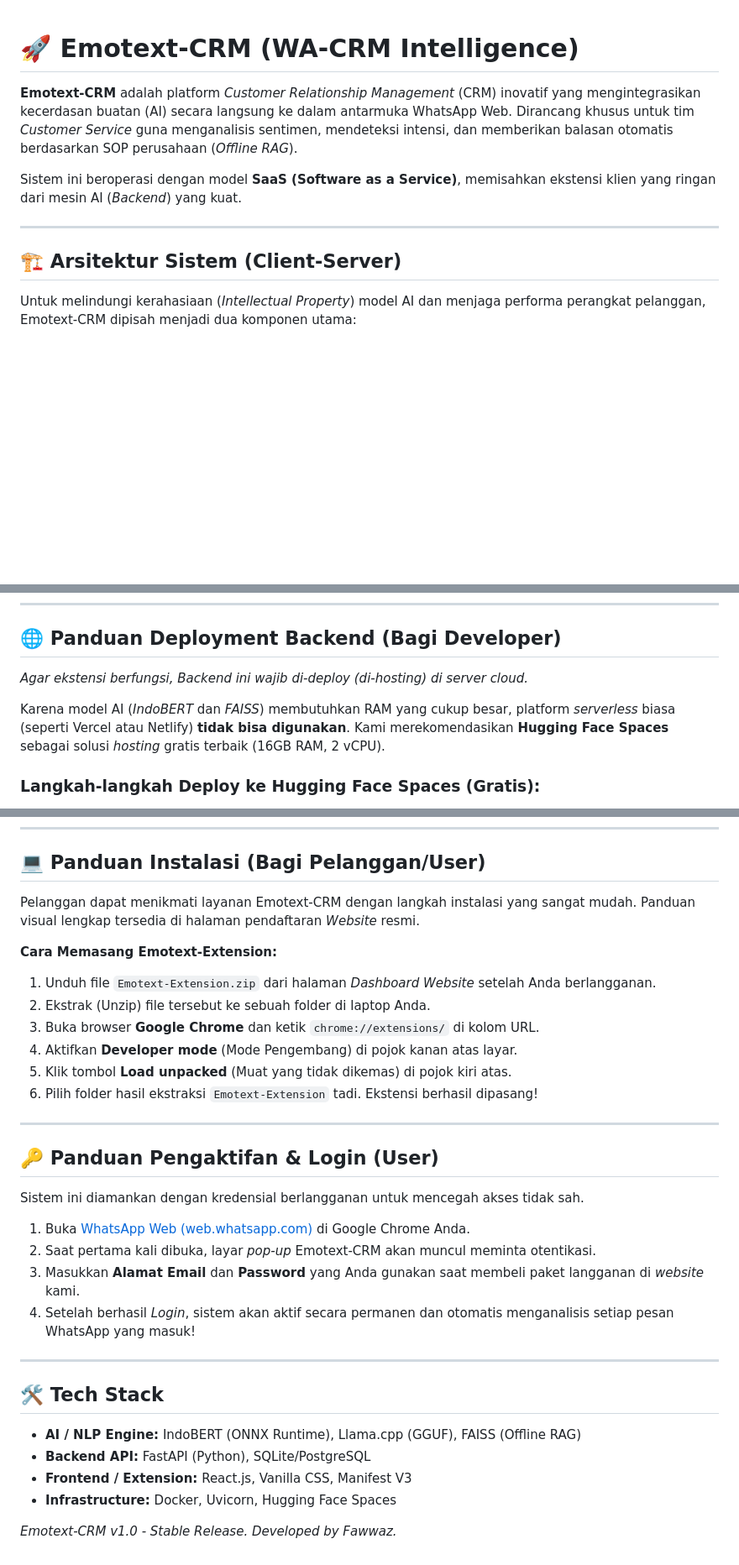
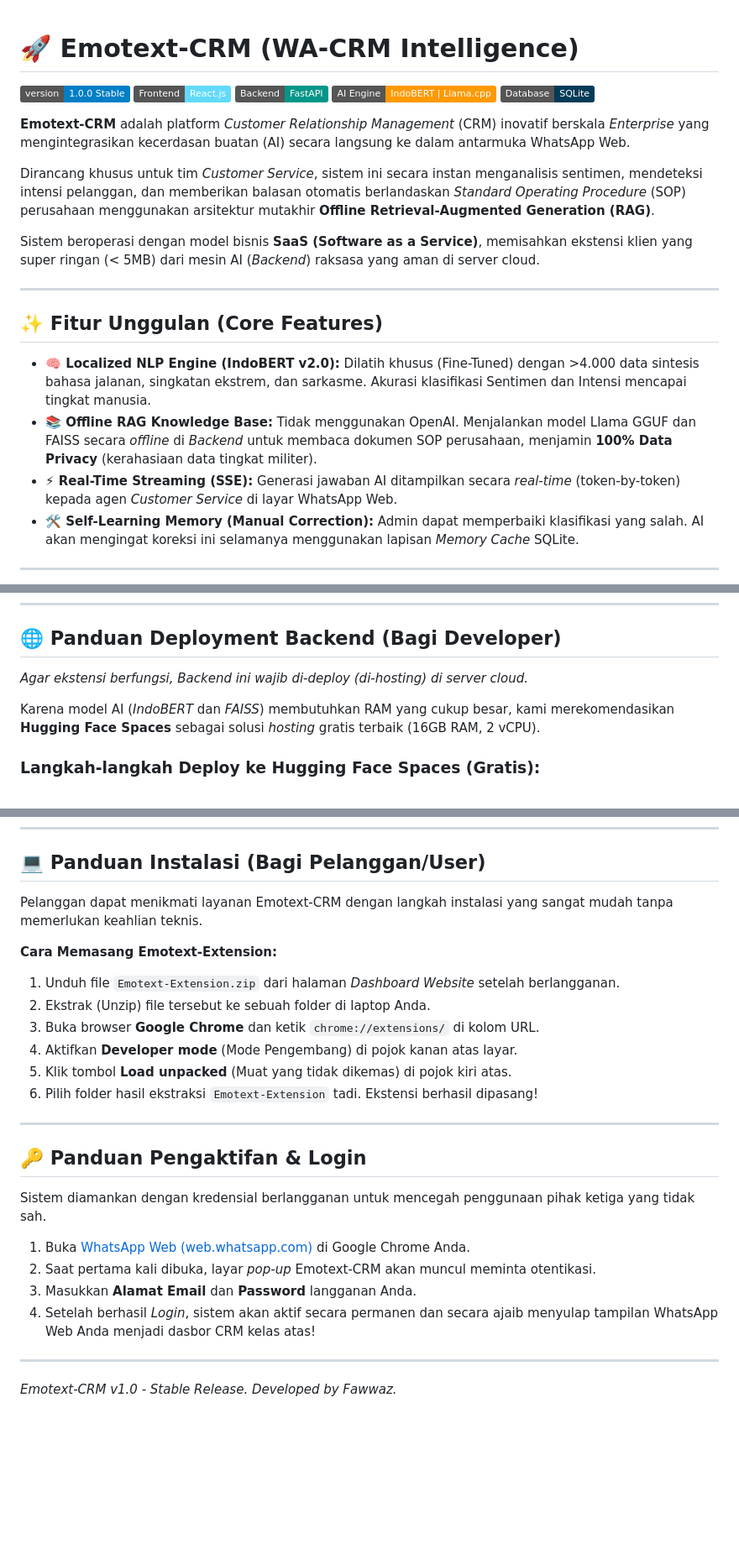
Before and after one commit to Fawwzrf/emotext-crm, a Markdown page: README.md, 3 parts joined by grey strips. Shown at 84% size. GitHub-like rendering; badges without logos; blank space fills up the shorter version.

```diff
--- a/README.md
+++ b/README.md
@@ -1,11 +1,24 @@
 # 🚀 Emotext-CRM (WA-CRM Intelligence)
-**Emotext-CRM** adalah platform *Customer Relationship Management* (CRM) inovatif yang mengintegrasikan kecerdasan buatan (AI) secara langsung ke dalam antarmuka WhatsApp Web. Dirancang khusus untuk tim *Customer Service* guna menganalisis sentimen, mendeteksi intensi, dan memberikan balasan otomatis berdasarkan SOP perusahaan (*Offline RAG*).
 
-Sistem ini beroperasi dengan model **SaaS (Software as a Service)**, memisahkan ekstensi klien yang ringan dari mesin AI (*Backend*) yang kuat.
+![Version](https://img.shields.io/badge/version-1.0.0_Stable-blue.svg)
+![React](https://img.shields.io/badge/Frontend-React.js-61DAFB?logo=react)
+![FastAPI](https://img.shields.io/badge/Backend-FastAPI-009688?logo=fastapi)
+![AI](https://img.shields.io/badge/AI_Engine-IndoBERT_%7C_Llama.cpp-FF9900?logo=huggingface)
+![Database](https://img.shields.io/badge/Database-SQLite-003B57?logo=sqlite)
+
+**Emotext-CRM** adalah platform *Customer Relationship Management* (CRM) inovatif berskala *Enterprise* yang mengintegrasikan kecerdasan buatan (AI) secara langsung ke dalam antarmuka WhatsApp Web.
+
+Dirancang khusus untuk tim *Customer Service*, sistem ini secara instan menganalisis sentimen, mendeteksi intensi pelanggan, dan memberikan balasan otomatis berlandaskan *Standard Operating Procedure* (SOP) perusahaan menggunakan arsitektur mutakhir **Offline Retrieval-Augmented Generation (RAG)**.
+
+Sistem beroperasi dengan model bisnis **SaaS (Software as a Service)**, memisahkan ekstensi klien yang super ringan (< 5MB) dari mesin AI (*Backend*) raksasa yang aman di server cloud.
 
 ---
 
-## 🏗️ Arsitektur Sistem (Client-Server)
+## ✨ Fitur Unggulan (Core Features)
+- **🧠 Localized NLP Engine (IndoBERT v2.0):** Dilatih khusus (Fine-Tuned) dengan >4.000 data sintesis bahasa jalanan, singkatan ekstrem, dan sarkasme. Akurasi klasifikasi Sentimen dan Intensi mencapai tingkat manusia.
+- **📚 Offline RAG Knowledge Base:** Tidak menggunakan OpenAI. Menjalankan model Llama GGUF dan FAISS secara *offline* di *Backend* untuk membaca dokumen SOP perusahaan, menjamin **100% Data Privacy** (kerahasiaan data tingkat militer).
+- **⚡ Real-Time Streaming (SSE):** Generasi jawaban AI ditampilkan secara *real-time* (token-by-token) kepada agen *Customer Service* di layar WhatsApp Web.
+- **🛠️ Self-Learning Memory (Manual Correction):** Admin dapat memperbaiki klasifikasi yang salah. AI akan mengingat koreksi ini selamanya menggunakan lapisan *Memory Cache* SQLite.
 
-Untuk melindungi kerahasiaan (*Intellectual Property*) model AI dan menjaga performa perangkat pelanggan, Emotext-CRM dipisah menjadi dua komponen utama:
+---
 
@@ -17,9 +100,9 @@ Untuk melindungi kerahasiaan (*Intellectual Property*) model AI dan menjaga perf
 ---
 
 ## 🌐 Panduan Deployment Backend (Bagi Developer)
-*Agar ekstensi berfungsi, Backend ini wajib di-deploy (di-hosting) di server *cloud*.*
+*Agar ekstensi berfungsi, Backend ini wajib di-deploy (di-hosting) di server cloud.*
 
-Karena model AI (*IndoBERT* dan *FAISS*) membutuhkan RAM yang cukup besar, platform *serverless* biasa (seperti Vercel atau Netlify) **tidak bisa digunakan**. Kami merekomendasikan **Hugging Face Spaces** sebagai solusi *hosting* gratis terbaik (16GB RAM, 2 vCPU).
+Karena model AI (*IndoBERT* dan *FAISS*) membutuhkan RAM yang cukup besar, kami merekomendasikan **Hugging Face Spaces** sebagai solusi *hosting* gratis terbaik (16GB RAM, 2 vCPU).
 
 ### Langkah-langkah Deploy ke Hugging Face Spaces (Gratis):
 1. Buat akun di [Hugging Face](https://huggingface.co/).
@@ -41,10 +124,10 @@ Karena model AI (*IndoBERT* dan *FAISS*) membutuhkan RAM yang cukup besar, platf
 
 ## 💻 Panduan Instalasi (Bagi Pelanggan/User)
 
-Pelanggan dapat menikmati layanan Emotext-CRM dengan langkah instalasi yang sangat mudah. Panduan visual lengkap tersedia di halaman pendaftaran *Website* resmi.
+Pelanggan dapat menikmati layanan Emotext-CRM dengan langkah instalasi yang sangat mudah tanpa memerlukan keahlian teknis.
 
 **Cara Memasang Emotext-Extension:**
-1. Unduh file `Emotext-Extension.zip` dari halaman *Dashboard Website* setelah Anda berlangganan.
+1. Unduh file `Emotext-Extension.zip` dari halaman *Dashboard Website* setelah berlangganan.
 2. Ekstrak (Unzip) file tersebut ke sebuah folder di laptop Anda.
 3. Buka browser **Google Chrome** dan ketik `chrome://extensions/` di kolom URL.
 4. Aktifkan **Developer mode** (Mode Pengembang) di pojok kanan atas layar.
@@ -53,21 +136,15 @@ Pelanggan dapat menikmati layanan Emotext-CRM dengan langkah instalasi yang sang
 
 ---
 
-## 🔑 Panduan Pengaktifan & Login (User)
+## 🔑 Panduan Pengaktifan & Login
 
-Sistem ini diamankan dengan kredensial berlangganan untuk mencegah akses tidak sah.
+Sistem diamankan dengan kredensial berlangganan untuk mencegah penggunaan pihak ketiga yang tidak sah.
 
 1. Buka [WhatsApp Web (web.whatsapp.com)](https://web.whatsapp.com) di Google Chrome Anda.
 2. Saat pertama kali dibuka, layar *pop-up* Emotext-CRM akan muncul meminta otentikasi.
-3. Masukkan **Alamat Email** dan **Password** yang Anda gunakan saat membeli paket langganan di *website* kami.
-4. Setelah berhasil *Login*, sistem akan aktif secara permanen dan otomatis menganalisis setiap pesan WhatsApp yang masuk!
+3. Masukkan **Alamat Email** dan **Password** langganan Anda.
+4. Setelah berhasil *Login*, sistem akan aktif secara permanen dan secara ajaib menyulap tampilan WhatsApp Web Anda menjadi dasbor CRM kelas atas!
 
 ---
 
-## 🛠️ Tech Stack
-- **AI / NLP Engine:** IndoBERT (ONNX Runtime), Llama.cpp (GGUF), FAISS (Offline RAG)
-- **Backend API:** FastAPI (Python), SQLite/PostgreSQL
-- **Frontend / Extension:** React.js, Vanilla CSS, Manifest V3
-- **Infrastructure:** Docker, Uvicorn, Hugging Face Spaces
-
 *Emotext-CRM v1.0 - Stable Release. Developed by Fawwaz.*
```
Also changed, not shown: other parts of README.md (+74 -4 lines).
